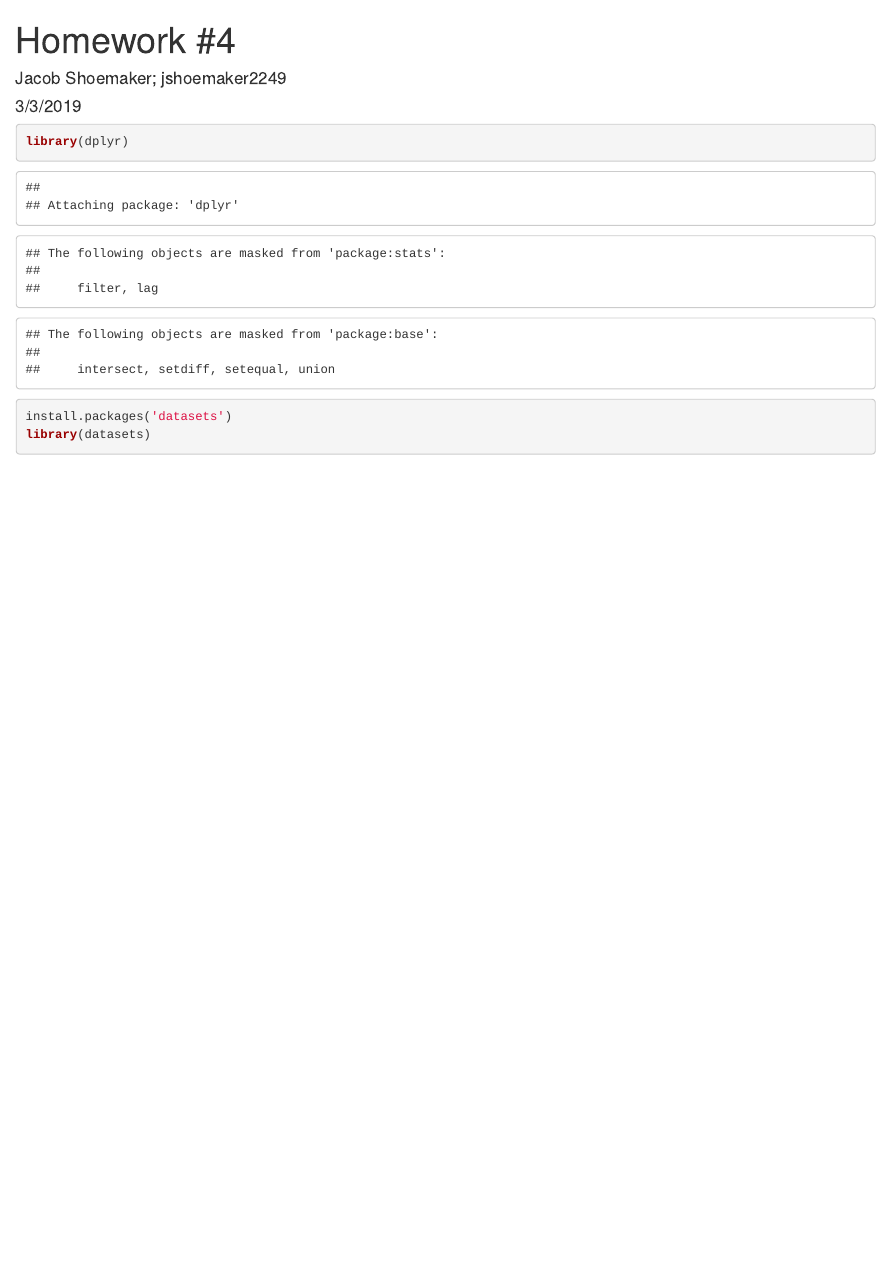
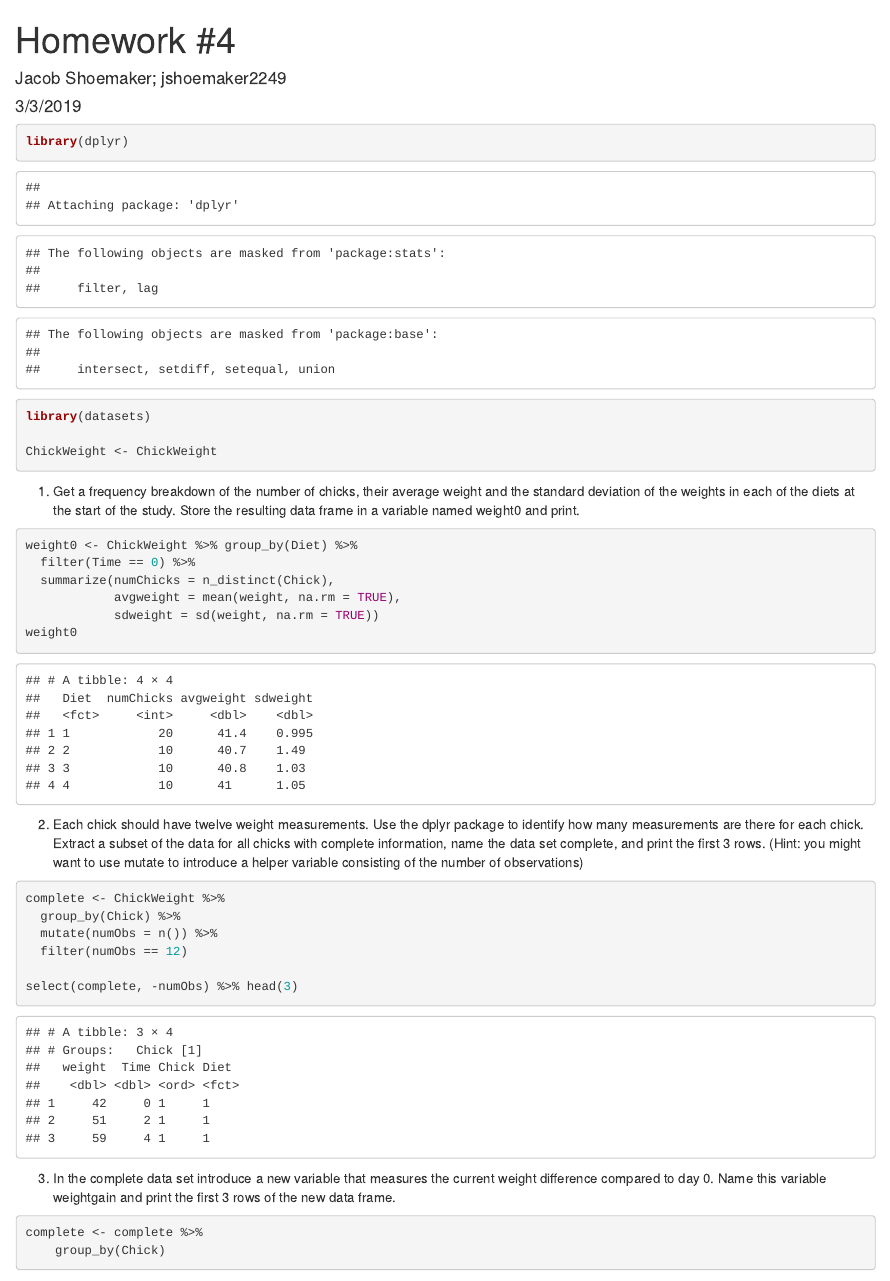
Before and after one commit to jshoemaker2249/ds202_hw4, an R Markdown document (hw4.Rmd): the page in a window 1100 px wide, from its top. Rendered offline with R 4.5, knitr and Pandoc, with nearby package versions.

Commit message:
Update hw4.Rmd

````diff
--- a/hw4.Rmd
+++ b/hw4.Rmd
@@ -11,6 +11,39 @@
 
 ```{r}
 library(dplyr)
-install.packages('datasets')
 library(datasets)
+
+ChickWeight <- ChickWeight
 ```
+
+1. Get a frequency breakdown of the number of chicks, their average weight and the standard deviation of the weights in each of the diets at the start of the study. Store the resulting data frame in a variable named weight0 and print.
+
+```{r}
+weight0 <- ChickWeight %>% group_by(Diet) %>%
+  filter(Time == 0) %>%
+  summarize(numChicks = n_distinct(Chick),
+            avgweight = mean(weight, na.rm = TRUE),
+            sdweight = sd(weight, na.rm = TRUE))
+weight0
+```
+
+
+2. Each chick should have twelve weight measurements. Use the dplyr package to identify how many measurements are there for each chick. Extract a subset of the data for all chicks with complete information, name the data set complete, and print the first 3 rows. (Hint: you might want to use mutate to introduce a helper variable consisting of the number of observations)
+```{r}
+complete <- ChickWeight %>%
+  group_by(Chick) %>%
+  mutate(numObs = n()) %>%
+  filter(numObs == 12)
+
+select(complete, -numObs) %>% head(3)
+```
+
+
+3. In the complete data set introduce a new variable that measures the current weight difference compared to day 0. Name this variable  weightgain and print the first 3 rows of the new data frame.
+```{r}
+complete <- complete %>%
+    group_by(Chick)
+```
+
+
+4.
````
